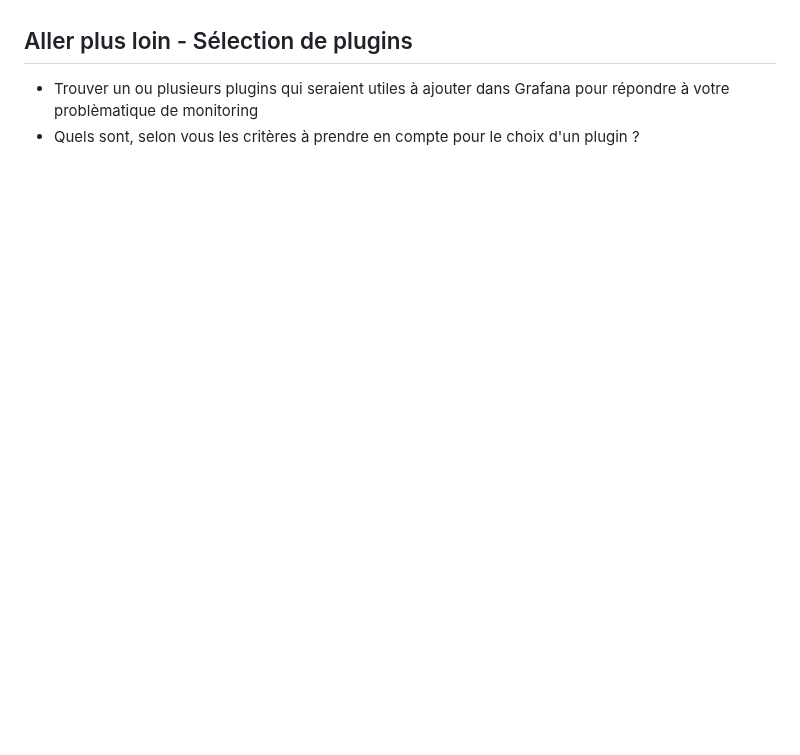
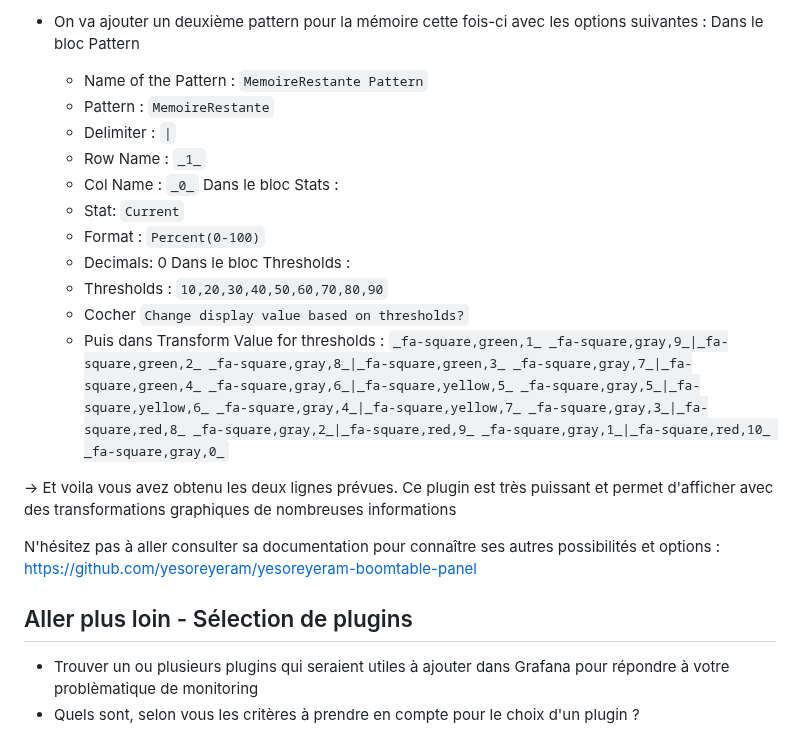
Before and after one commit to vanessakovalsky/grafana-training, a Markdown page: exercice-3-plugins.md, the part around one of its changes. Drawn GitHub-style; blank space fills up the shorter version.

```diff
--- a/exercice-3-plugins.md
+++ b/exercice-3-plugins.md
@@ -41,6 +83,23 @@ plugins install <plugin-id>
 
+- On va ajouter un deuxième pattern pour la mémoire cette fois-ci avec les options suivantes :
+Dans le bloc Pattern
+  - Name of the Pattern : `MemoireRestante Pattern`
+  - Pattern : `MemoireRestante`
+  - Delimiter : `|`
+  - Row Name : `_1_`
+  - Col Name : `_0_`
+  Dans le bloc Stats :
+  - Stat: `Current`
+  - Format : `Percent(0-100)`
+  - Decimals: 0
+  Dans le bloc Thresholds :
+  - Thresholds : `10,20,30,40,50,60,70,80,90`
+  - Cocher `Change display value based on thresholds?`
+  - Puis dans Transform Value for thresholds : `_fa-square,green,1_ _fa-square,gray,9_|_fa-square,green,2_ _fa-square,gray,8_|_fa-square,green,3_ _fa-square,gray,7_|_fa-square,green,4_ _fa-square,gray,6_|_fa-square,yellow,5_ _fa-square,gray,5_|_fa-square,yellow,6_ _fa-square,gray,4_|_fa-square,yellow,7_ _fa-square,gray,3_|_fa-square,red,8_ _fa-square,gray,2_|_fa-square,red,9_ _fa-square,gray,1_|_fa-square,red,10_ _fa-square,gray,0_`
 
+-> Et voila vous avez obtenu les deux lignes prévues. Ce plugin est très puissant et permet d'afficher avec des transformations graphiques de nombreuses informations
 
+N'hésitez pas à aller consulter sa documentation pour connaître ses autres possibilités et options : https://github.com/yesoreyeram/yesoreyeram-boomtable-panel
 
 ## Aller plus loin -  Sélection de plugins
 
```
Also changed, not shown: other parts of exercice-3-plugins.md (+48 -6 lines), img/exo3/boom_table_result.png (added).
